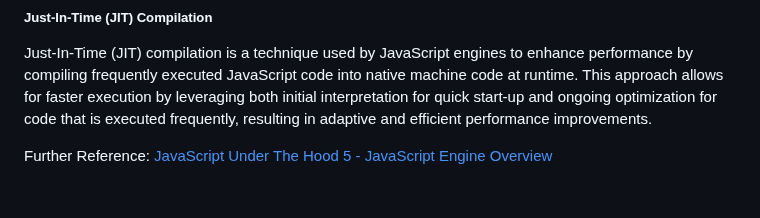
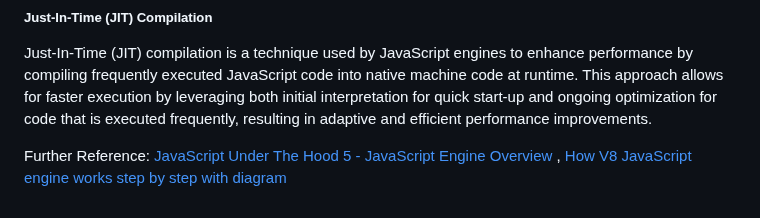
Before and after one commit to akapez/javascript-concepts, a Markdown page: README.md, the part around the change. Drawn GitHub-style.

Commit message:
Update README.md
update javascript-engine section

```diff
--- a/README.md
+++ b/README.md
@@ -120,4 +120,4 @@ A JavaScript engine is a program or interpreter that executes JavaScript code. E
 Just-In-Time (JIT) compilation is a technique used by JavaScript engines to enhance performance by compiling frequently executed JavaScript code into native machine code at runtime. This approach allows for faster execution by leveraging both initial interpretation for quick start-up and ongoing optimization for code that is executed frequently, resulting in adaptive and efficient performance improvements.
 
 
-Further Reference: [JavaScript Under The Hood 5 - JavaScript Engine Overview](https://youtu.be/oc6faXVc54E?list=PL3ZPTlHmN263q0ZcI9qyqYfUKvaLqbGTt)
+Further Reference: [JavaScript Under The Hood 5 - JavaScript Engine Overview](https://youtu.be/oc6faXVc54E?list=PL3ZPTlHmN263q0ZcI9qyqYfUKvaLqbGTt) , [How V8 JavaScript engine works step by step with diagram](https://cabulous.medium.com/how-v8-javascript-engine-works-5393832d80a7)
```
